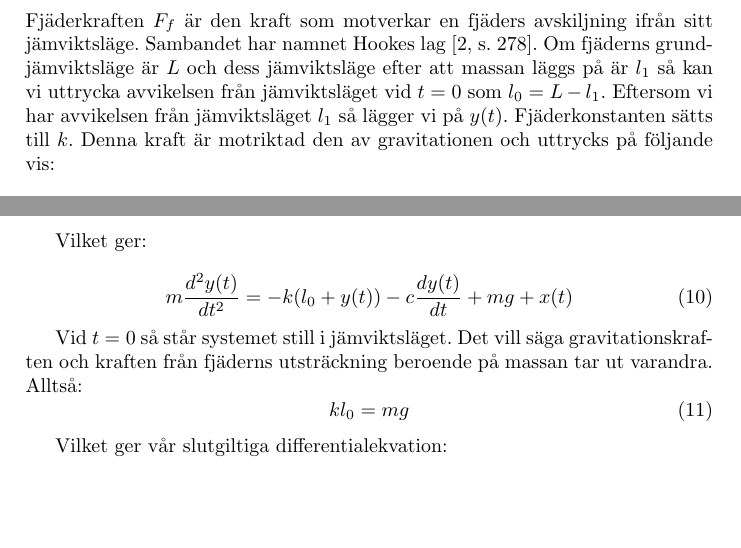
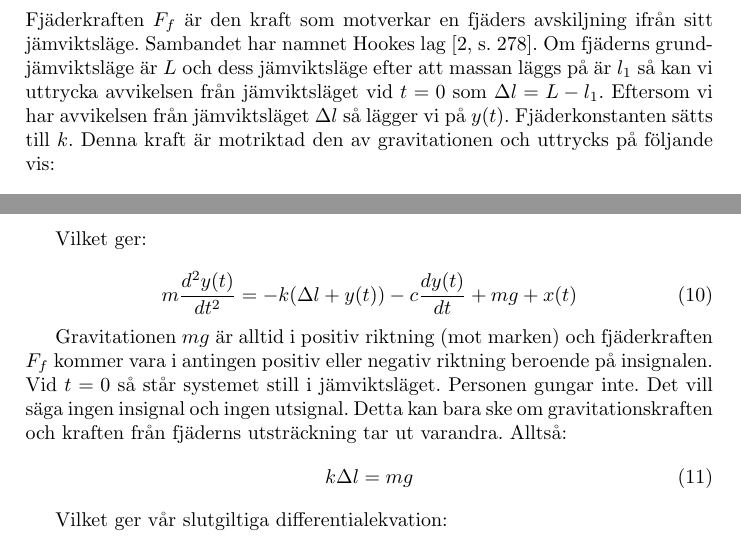
Before and after one commit to bangerius/Svangningssystem, a LaTeX document (Studsmatta.tex): two parts of pages 8 and 9 of 29, joined at a grey line, cut so that both start at the same text, the shorter picture padded with empty space. Compiled offline with pdfLaTeX.

Commit message:
Delta l
Ändrade i jämviktsläget

```diff
--- a/Studsmatta.tex
+++ b/Studsmatta.tex
@@ -155,6 +155,6 @@ F_g = m  g
 \subsection{Fjäderkraften $F_f$}
 
 Fjäderkraften $F_f$ är den kraft som motverkar en fjäders avskiljning ifrån sitt jämviktsläge. Sambandet har namnet Hookes lag
-\cite[s.~278]{randall2008}. Om fjäderns grund-\newline jämviktsläge är $L$ och dess jämviktsläge efter att massan läggs på är $l_1$ så kan vi uttrycka avvikelsen från jämviktsläget vid $t=0$ som $l_0 = L - l_1$. Eftersom vi har avvikelsen från jämviktsläget $l_1$ så lägger vi på $y(t)$. Fjäderkonstanten sätts till $k$. Denna kraft är motriktad den av gravitationen och uttrycks på följande vis:
+\cite[s.~278]{randall2008}. Om fjäderns grund-\newline jämviktsläge är $L$ och dess jämviktsläge efter att massan läggs på är $l_1$ så kan vi uttrycka avvikelsen från jämviktsläget vid $t=0$ som $\Delta l = L - l_1$. Eftersom vi har avvikelsen från jämviktsläget $\Delta l$ så lägger vi på $y(t)$. Fjäderkonstanten sätts till $k$. Denna kraft är motriktad den av gravitationen och uttrycks på följande vis:
 
 \begin{equation}
@@ -180,7 +180,7 @@ F_{tot} = F_a + F_g + F_f + F_d
 Vi sätter $F_a$ som insignalen $x(t)$ vilket tillsammans med våra tidigare definitioner och Newtons andra lag \cite[s.~138]{randall2008} ger:
 
 \begin{equation}
-F_{tot} = x(t) + mg - k(l_0+y(t)) - cv = ma
+F_{tot} = x(t) + mg - k(\Delta l+y(t)) - cv = ma
 \end{equation}
 
 Vi uttrycker hastighet och acceleration som funktioner av $t$:
@@ -193,12 +191,12 @@ a = \frac{d^2y(t)}{dt^2} , v = \frac{y(t)}{dt}
 Vilket ger:
 
 \begin{equation}
- m\frac{d^2y(t)}{dt^2} =  -k(l_0 + y(t)) -c\frac{dy(t)}{dt} + mg +  x(t)
+ m\frac{d^2y(t)}{dt^2} =  -k(\Delta l + y(t)) -c\frac{dy(t)}{dt} + mg +  x(t)
 \end{equation}
 
-Vid $t = 0$ så står systemet still i jämviktsläget. Det vill säga gravitationskraften och kraften från fjäderns utsträckning beroende på massan tar ut varandra. Alltså:
+Gravitationen $mg$ är alltid i positiv riktning (mot marken) och fjäderkraften $F_f$ kommer vara i antingen positiv eller negativ riktning beroende på insignalen. Vid $t = 0$ så står systemet still i jämviktsläget. Personen gungar inte. Det vill säga ingen insignal och ingen utsignal. Detta kan bara ske om gravitationskraften och kraften från fjäderns utsträckning tar ut varandra. Alltså:
 \begin{equation}
-k  l_0 = mg
+k \Delta l = mg
 \end{equation}
 
 Vilket ger vår slutgiltiga differentialekvation:
```
Also changed, not shown: Studsmatta.tex (8 more changed lines).
